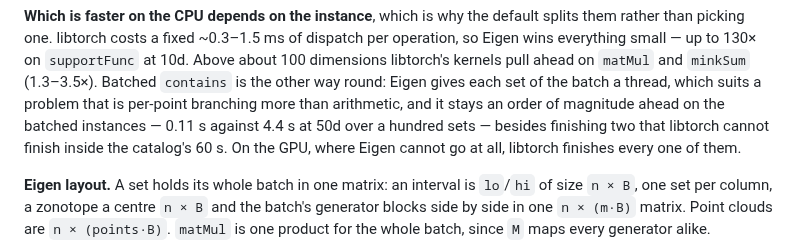
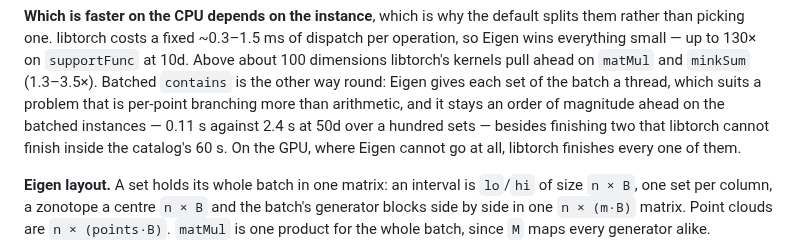
Before and after one commit to CORA-COMP/CORA.cpp, a Markdown page: README.md, the part around the change. Drawn GitHub-style.

Commit message:
docs: the batched contains figure, now that the tensor path is faster
Co-Authored-By: Claude Opus 5 <noreply@anthropic.com>
Claude-Session: https://claude.ai/code/session_01MSPhXgLB9mLCDzvxthdPDb

```diff
--- a/README.md
+++ b/README.md
@@ -70,7 +70,7 @@ operation, so Eigen wins everything small — up to 130× on `supportFunc` at 10
 about 100 dimensions libtorch's kernels pull ahead on `matMul` and `minkSum` (1.3–3.5×).
 Batched `contains` is the other way round: Eigen gives each set of the batch a thread,
 which suits a problem that is per-point branching more than arithmetic, and it stays an
-order of magnitude ahead on the batched instances — 0.11 s against 4.4 s at 50d over a
+order of magnitude ahead on the batched instances — 0.11 s against 2.4 s at 50d over a
 hundred sets — besides finishing two that libtorch cannot finish inside the catalog's
 60 s. On the GPU, where Eigen cannot go at all, libtorch finishes every one of them.
 
```
